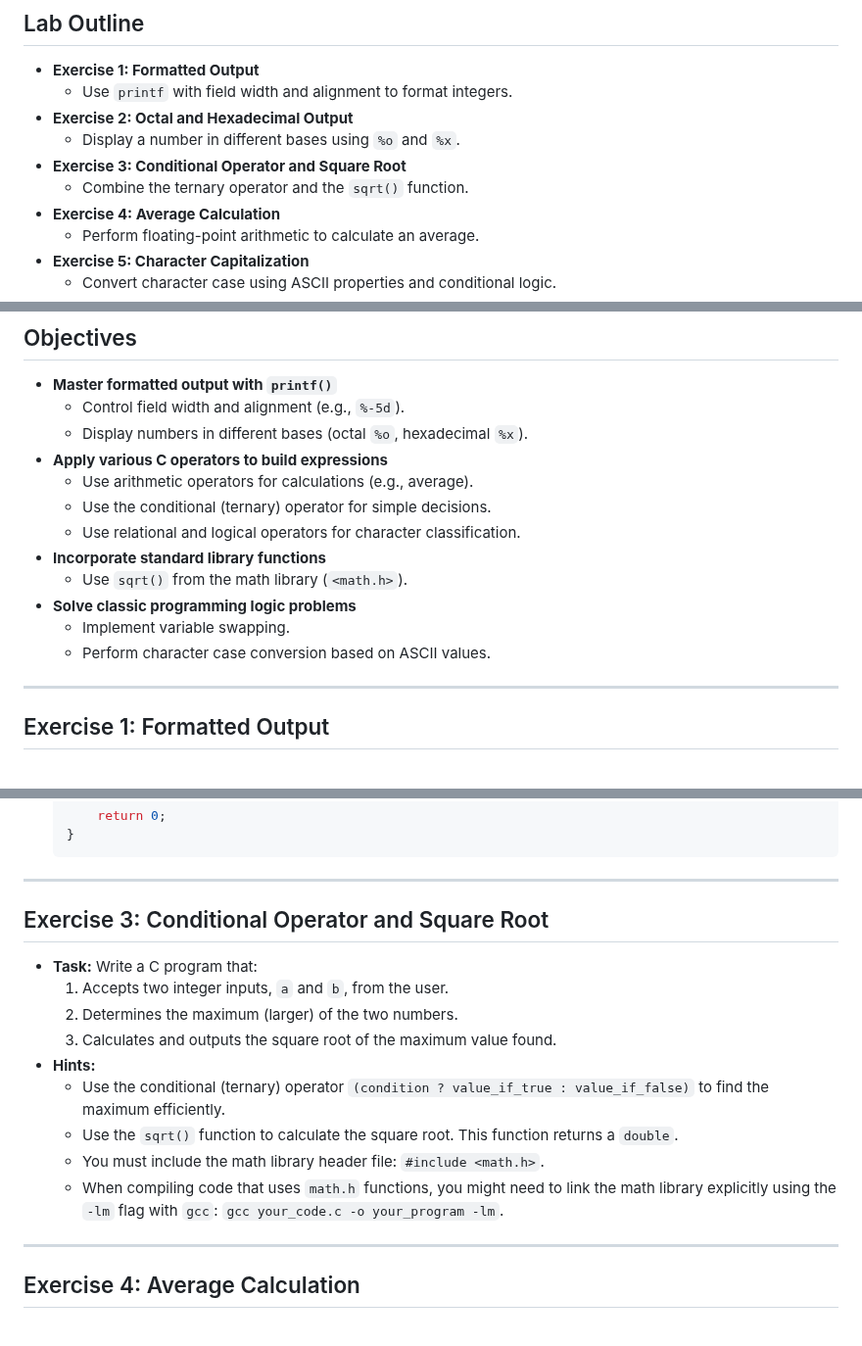
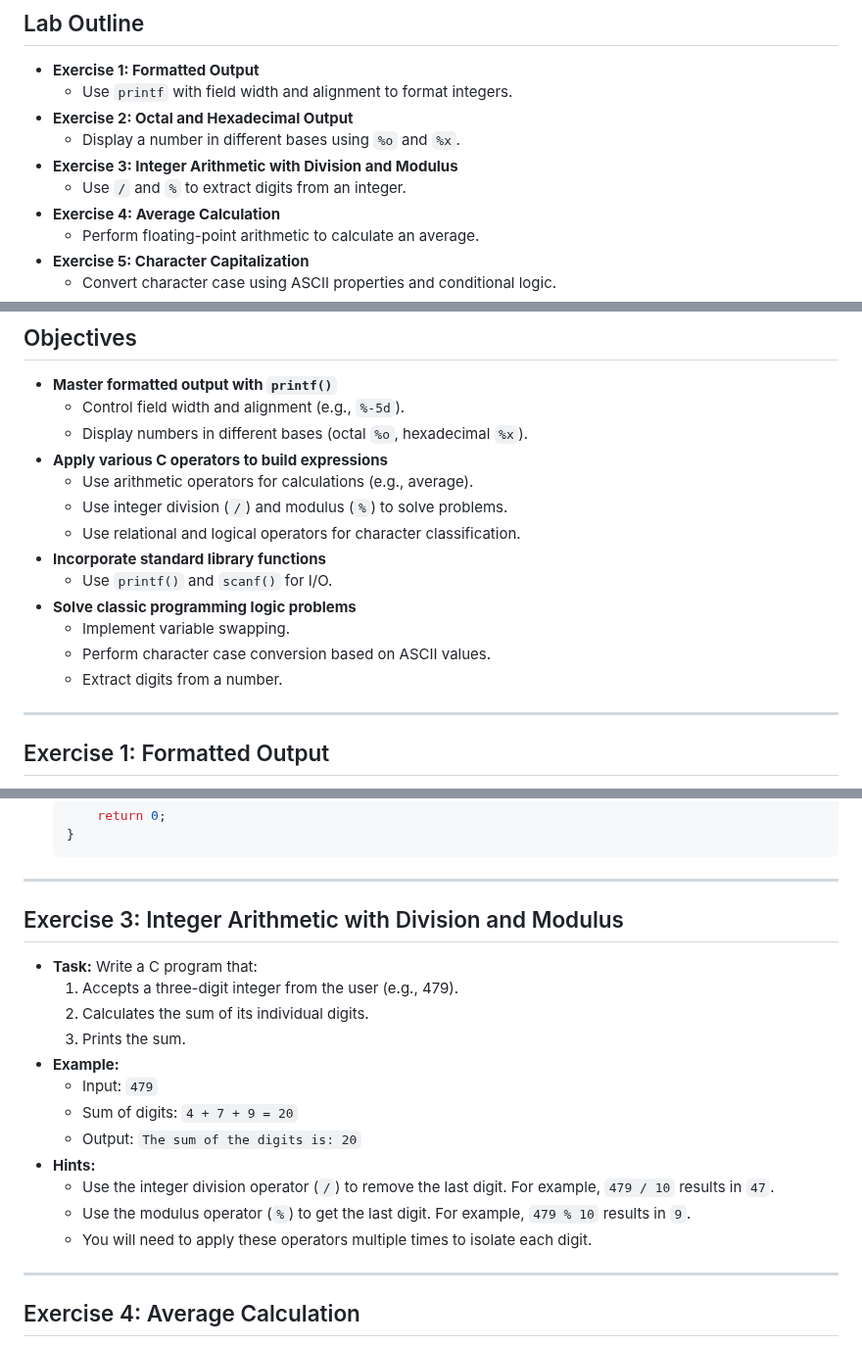
Before and after one commit to ruslylove/compro, a Markdown page: labs/lab-2.md, 3 parts joined by grey strips. Shown at 98% size. Drawn GitHub-style.

Commit message:
update lab-2 exercise 3

```diff
--- a/labs/lab-2.md
+++ b/labs/lab-2.md
@@ -23,8 +23,8 @@ Semester: 1/2025
     * Use `printf` with field width and alignment to format integers.
 * **Exercise 2: Octal and Hexadecimal Output**
     * Display a number in different bases using `%o` and `%x`.
-* **Exercise 3: Conditional Operator and Square Root**
-    * Combine the ternary operator and the `sqrt()` function.
+* **Exercise 3: Integer Arithmetic with Division and Modulus**
+    * Use `/` and `%` to extract digits from an integer.
 * **Exercise 4: Average Calculation**
     * Perform floating-point arithmetic to calculate an average.
 * **Exercise 5: Character Capitalization**
@@ -41,13 +41,14 @@ Semester: 1/2025
     * Display numbers in different bases (octal `%o`, hexadecimal `%x`).
 * **Apply various C operators to build expressions**
     * Use arithmetic operators for calculations (e.g., average).
-    * Use the conditional (ternary) operator for simple decisions.
+    * Use integer division (`/`) and modulus (`%`) to solve problems.
     * Use relational and logical operators for character classification.
 * **Incorporate standard library functions**
-    * Use `sqrt()` from the math library (`<math.h>`).
+    * Use `printf()` and `scanf()` for I/O.
 * **Solve classic programming logic problems**
     * Implement variable swapping.
     * Perform character case conversion based on ASCII values.
+    * Extract digits from a number.
 
 ---
 
@@ -91,17 +92,20 @@ Semester: 1/2025
 
 ---
 
-## Exercise 3: Conditional Operator and Square Root
+## Exercise 3: Integer Arithmetic with Division and Modulus
 
 * **Task:** Write a C program that:
-    1.  Accepts two integer inputs, `a` and `b`, from the user.
-    2.  Determines the maximum (larger) of the two numbers.
-    3.  Calculates and outputs the square root of the maximum value found.
+    1.  Accepts a three-digit integer from the user (e.g., 479).
+    2.  Calculates the sum of its individual digits.
+    3.  Prints the sum.
+* **Example:**
+    *   Input: `479`
+    *   Sum of digits: `4 + 7 + 9 = 20`
+    *   Output: `The sum of the digits is: 20`
 * **Hints:**
-    * Use the conditional (ternary) operator `(condition ? value_if_true : value_if_false)` to find the maximum efficiently.
-    * Use the `sqrt()` function to calculate the square root. This function returns a `double`.
-    * You must include the math library header file: `#include <math.h>`.
-    * When compiling code that uses `math.h` functions, you might need to link the math library explicitly using the `-lm` flag with `gcc`: `gcc your_code.c -o your_program -lm`.
+    *   Use the integer division operator (`/`) to remove the last digit. For example, `479 / 10` results in `47`.
+    *   Use the modulus operator (`%`) to get the last digit. For example, `479 % 10` results in `9`.
+    *   You will need to apply these operators multiple times to isolate each digit.
 
 ---
 
```
